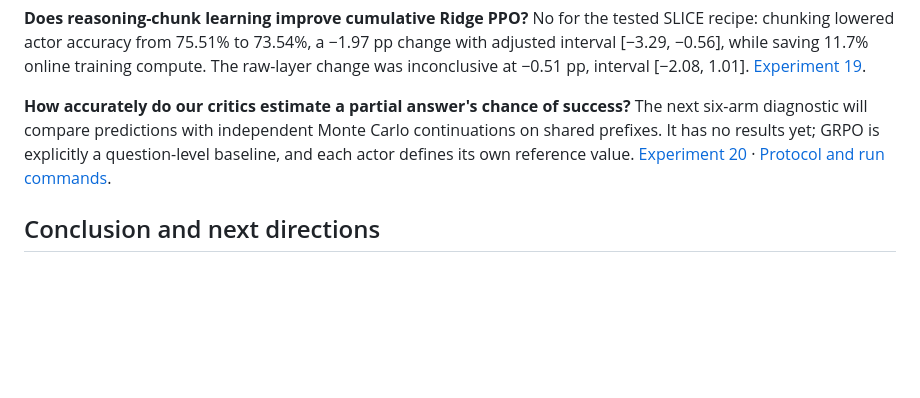
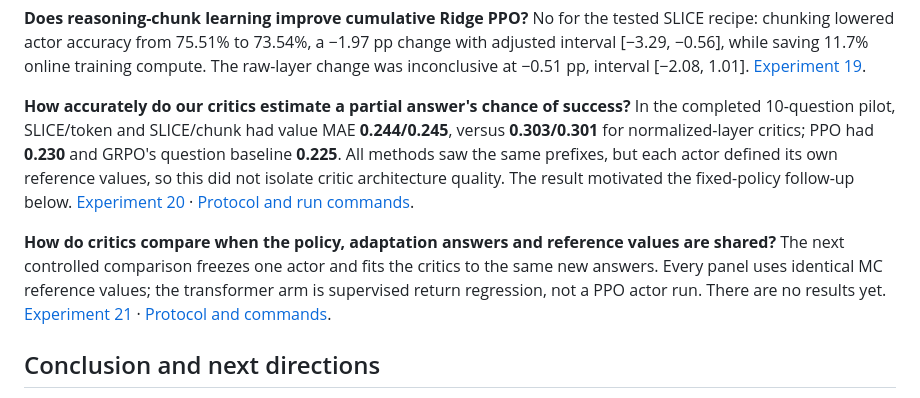
Before and after one commit to SupremeSingh/rl_ms_project, a Markdown page: README.md, the part around the change. Rendered like a GitHub page; blank space fills up the shorter version.

```diff
--- a/README.md
+++ b/README.md
@@ -167,11 +167,20 @@ No for the tested SLICE recipe: chunking lowered actor accuracy from 75.51% to 7
 [Experiment 19](experiments/19-token-versus-chunk.MD).
 
 **How accurately do our critics estimate a partial answer's chance of success?**
-The next six-arm diagnostic will compare predictions with independent Monte Carlo
-continuations on shared prefixes. It has no results yet; GRPO is explicitly a
-question-level baseline, and each actor defines its own reference value.
+In the completed 10-question pilot, SLICE/token and SLICE/chunk had value MAE
+**0.244/0.245**, versus **0.303/0.301** for normalized-layer critics; PPO had
+**0.230** and GRPO's question baseline **0.225**. All methods saw the same prefixes,
+but each actor defined its own reference values, so this did not isolate critic
+architecture quality. The result motivated the fixed-policy follow-up below.
 [Experiment 20](experiments/20-monte-carlo-value-audit.MD) ·
 [Protocol and run commands](docs/VALUE_AUDIT.md).
+
+**How do critics compare when the policy, adaptation answers and reference values are shared?**
+The next controlled comparison freezes one actor and fits the critics to the same
+new answers. Every panel uses identical MC reference values; the transformer arm
+is supervised return regression, not a PPO actor run. There are no results yet.
+[Experiment 21](experiments/21-fixed-policy-critics.MD) ·
+[Protocol and commands](docs/FIXED_POLICY_CRITICS.md).
 
 ## Conclusion and next directions
 
```
Also changed, not shown: docs/FIXED_POLICY_CRITICS.md (added, +136 -0 lines), experiments/20-monte-carlo-value-audit.MD (+94 -16 lines), experiments/21-fixed-policy-critics.MD (added, +22 -0 lines), docs/figures/value-audit-pilot-progress.png (added), docs/figures/value-audit-pilot-scatter.png (added), 6 other files.
